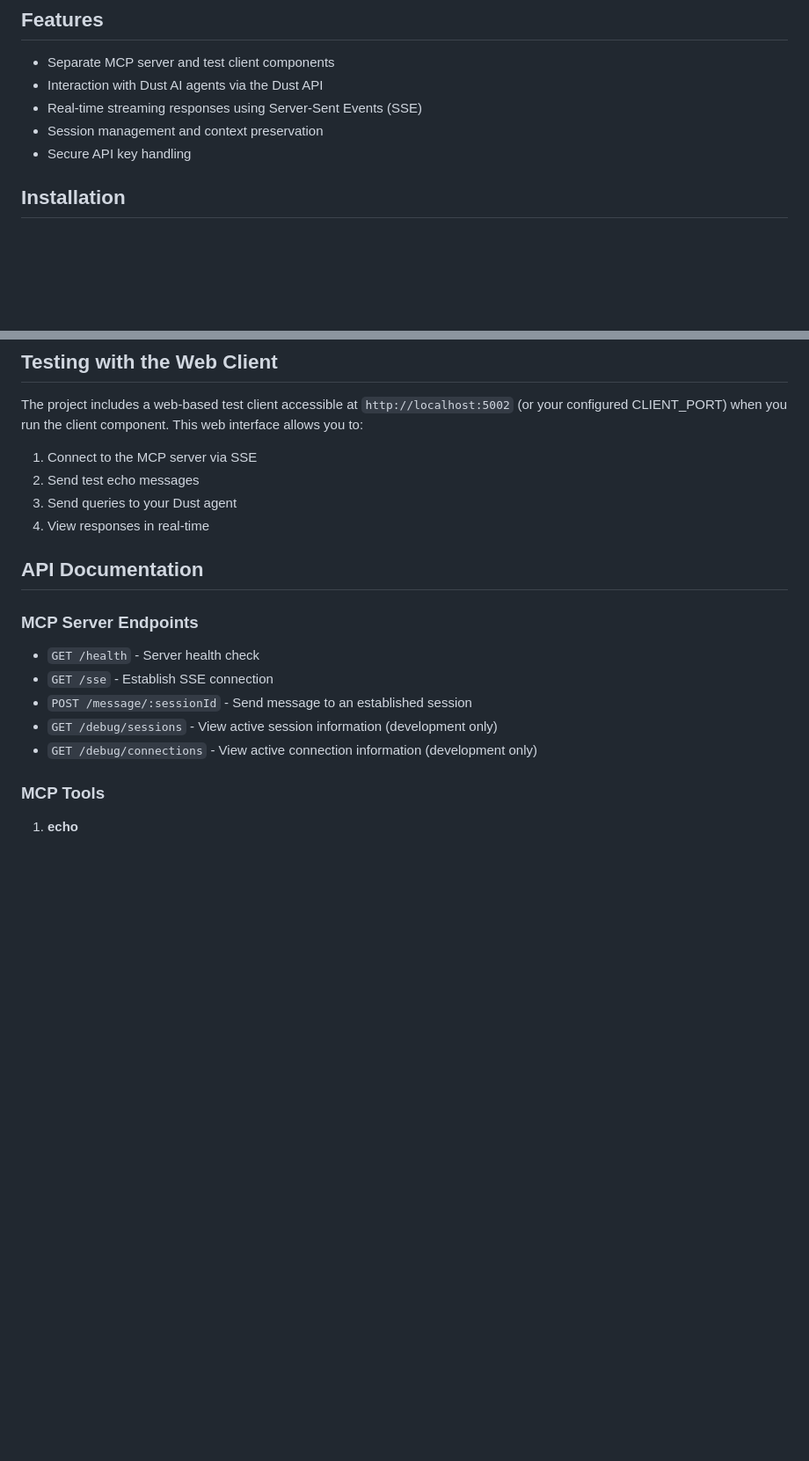
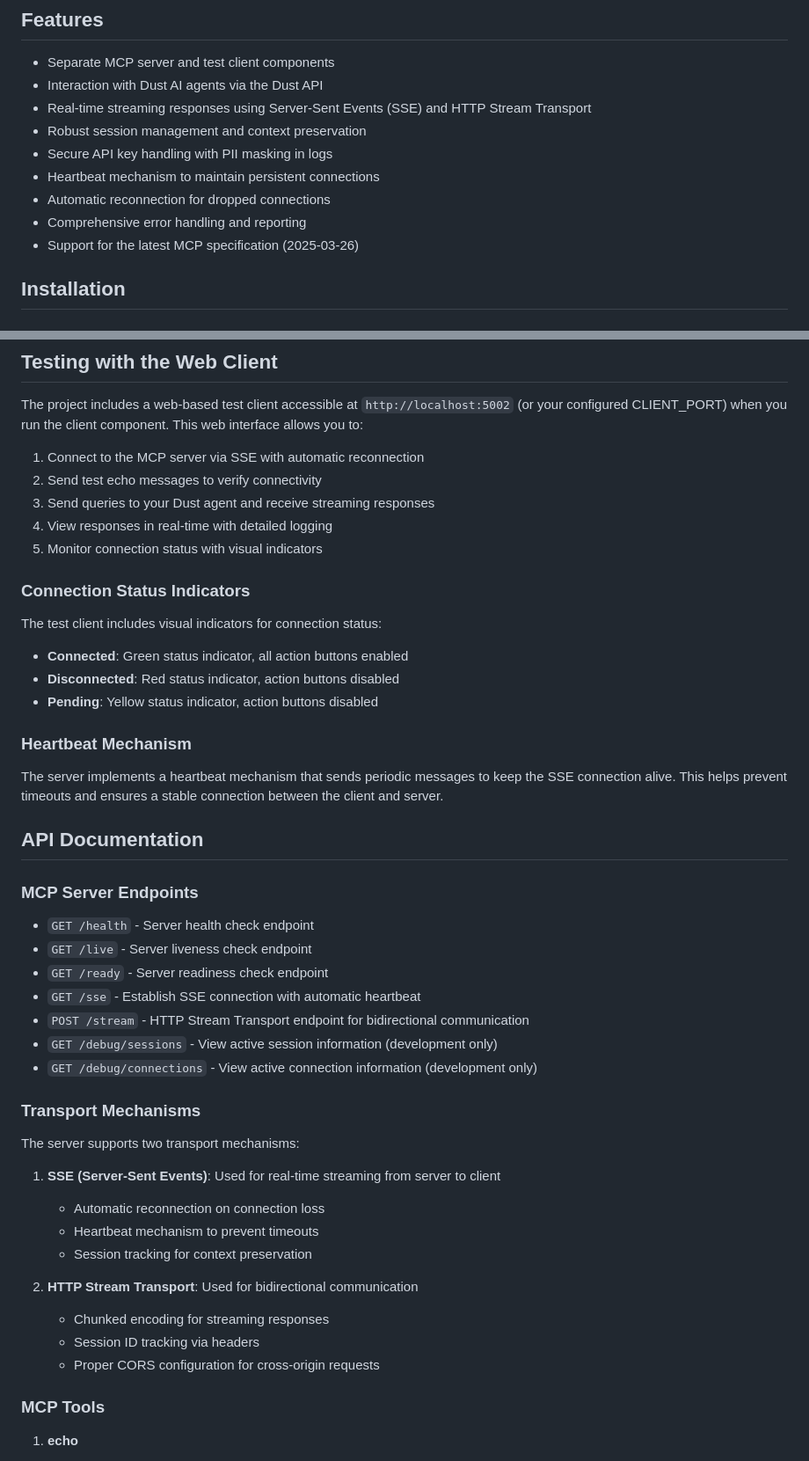
Before and after one commit to ma3u/mcp-dust-server, a Markdown page: README.md, 2 parts joined by grey strips. Shown: that part at 88% size. Drawn GitHub-style; blank space fills up the shorter version.

Commit message:
Update README with comprehensive documentation
- Add detailed information about SSE connection and heartbeat mechanism
- Document HTTP Stream Transport functionality
- Update project structure with accurate file paths
- Add security considerations section
- Improve feature list with recent enhancements
- Add connection status indicators documentation

```diff
--- a/README.md
+++ b/README.md
@@ -6,9 +6,13 @@ This repository contains an implementation of a Model Context Protocol (MCP) ser
 
 - Separate MCP server and test client components
 - Interaction with Dust AI agents via the Dust API
-- Real-time streaming responses using Server-Sent Events (SSE)
-- Session management and context preservation
-- Secure API key handling
+- Real-time streaming responses using Server-Sent Events (SSE) and HTTP Stream Transport
+- Robust session management and context preservation
+- Secure API key handling with PII masking in logs
+- Heartbeat mechanism to maintain persistent connections
+- Automatic reconnection for dropped connections
+- Comprehensive error handling and reporting
+- Support for the latest MCP specification (2025-03-26)
 
 ## Installation
 
@@ -184,20 +188,49 @@ To integrate the Dust MCP Server with Claude Desktop, update its configuration f
 
 The project includes a web-based test client accessible at `http://localhost:5002` (or your configured CLIENT_PORT) when you run the client component. This web interface allows you to:
 
-1. Connect to the MCP server via SSE
-2. Send test echo messages
-3. Send queries to your Dust agent
-4. View responses in real-time
+1. Connect to the MCP server via SSE with automatic reconnection
+2. Send test echo messages to verify connectivity
+3. Send queries to your Dust agent and receive streaming responses
+4. View responses in real-time with detailed logging
+5. Monitor connection status with visual indicators
+
+### Connection Status Indicators
+
+The test client includes visual indicators for connection status:
+
+- **Connected**: Green status indicator, all action buttons enabled
+- **Disconnected**: Red status indicator, action buttons disabled
+- **Pending**: Yellow status indicator, action buttons disabled
+
+### Heartbeat Mechanism
+
+The server implements a heartbeat mechanism that sends periodic messages to keep the SSE connection alive. This helps prevent timeouts and ensures a stable connection between the client and server.
 
 ## API Documentation
 
 ### MCP Server Endpoints
 
-- `GET /health` - Server health check
-- `GET /sse` - Establish SSE connection
-- `POST /message/:sessionId` - Send message to an established session
+- `GET /health` - Server health check endpoint
+- `GET /live` - Server liveness check endpoint
+- `GET /ready` - Server readiness check endpoint
+- `GET /sse` - Establish SSE connection with automatic heartbeat
+- `POST /stream` - HTTP Stream Transport endpoint for bidirectional communication
 - `GET /debug/sessions` - View active session information (development only)
 - `GET /debug/connections` - View active connection information (development only)
+
+### Transport Mechanisms
+
+The server supports two transport mechanisms:
+
+1. **SSE (Server-Sent Events)**: Used for real-time streaming from server to client
+   - Automatic reconnection on connection loss
+   - Heartbeat mechanism to prevent timeouts
+   - Session tracking for context preservation
+
+2. **HTTP Stream Transport**: Used for bidirectional communication
+   - Chunked encoding for streaming responses
+   - Session ID tracking via headers
+   - Proper CORS configuration for cross-origin requests
 
 ### MCP Tools
 
```
Also changed, not shown: other parts of README.md (+19 -6 lines).
